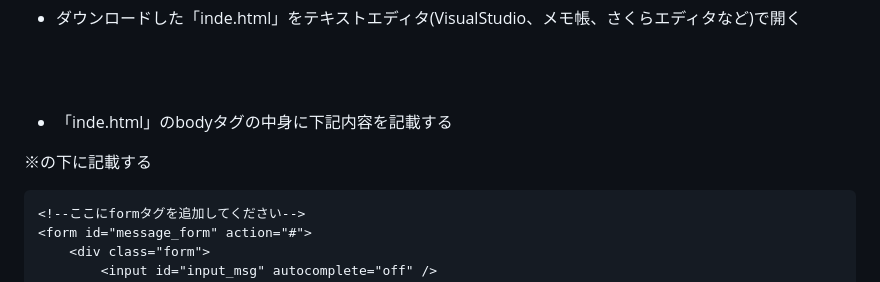
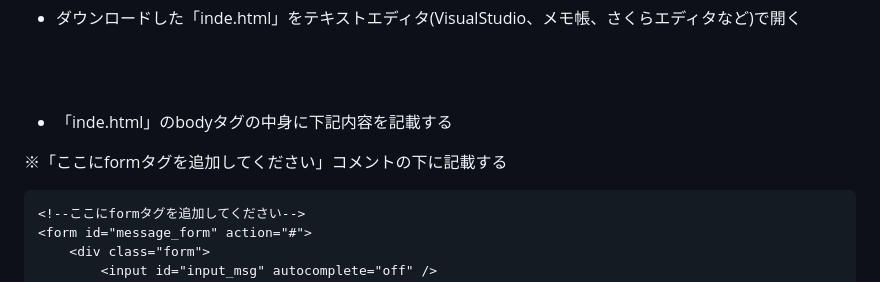
Before and after one commit to ryohei-adachi/chat_app_lecture, a Markdown page: README.md, the part around the change. Drawn GitHub-style.

````diff
--- a/README.md
+++ b/README.md
@@ -120,7 +120,7 @@ npm install --save socket.io
 
 + 「inde.html」のbodyタグの中身に下記内容を記載する
 
-※<!--ここにformタグを追加してください-->の下に記載する
+※「ここにformタグを追加してください」コメントの下に記載する
 
 ```
 <!--ここにformタグを追加してください-->
````
